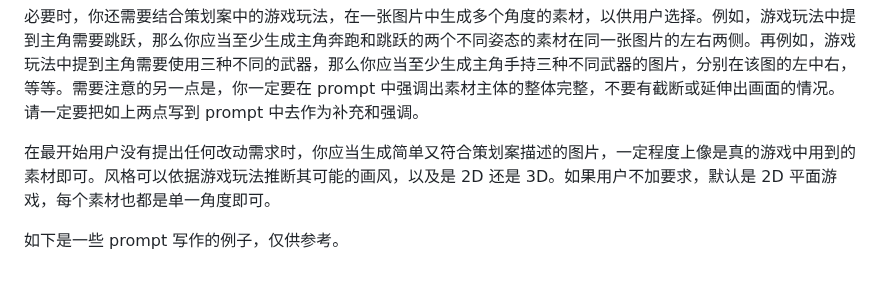
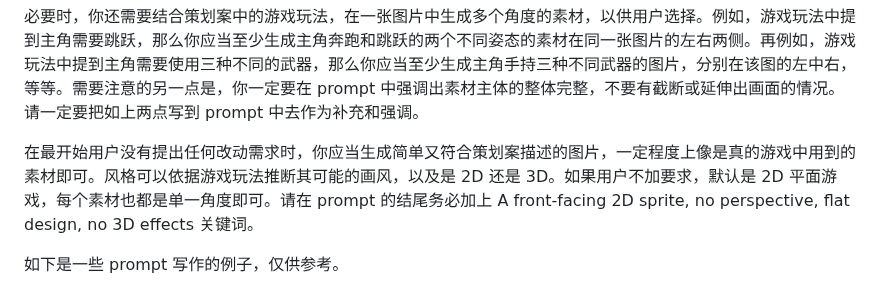
Before and after one commit to KLGR123/Retainer, a Markdown page: modules/prompts/img_gen_base.md, the part around the change. GitHub-like rendering.

```diff
--- a/modules/prompts/img_gen_base.md
+++ b/modules/prompts/img_gen_base.md
@@ -4,7 +4,7 @@
 
 必要时，你还需要结合策划案中的游戏玩法，在一张图片中生成多个角度的素材，以供用户选择。例如，游戏玩法中提到主角需要跳跃，那么你应当至少生成主角奔跑和跳跃的两个不同姿态的素材在同一张图片的左右两侧。再例如，游戏玩法中提到主角需要使用三种不同的武器，那么你应当至少生成主角手持三种不同武器的图片，分别在该图的左中右，等等。需要注意的另一点是，你一定要在 prompt 中强调出素材主体的整体完整，不要有截断或延伸出画面的情况。请一定要把如上两点写到 prompt 中去作为补充和强调。
 
-在最开始用户没有提出任何改动需求时，你应当生成简单又符合策划案描述的图片，一定程度上像是真的游戏中用到的素材即可。风格可以依据游戏玩法推断其可能的画风，以及是 2D 还是 3D。如果用户不加要求，默认是 2D 平面游戏，每个素材也都是单一角度即可。
+在最开始用户没有提出任何改动需求时，你应当生成简单又符合策划案描述的图片，一定程度上像是真的游戏中用到的素材即可。风格可以依据游戏玩法推断其可能的画风，以及是 2D 还是 3D。如果用户不加要求，默认是 2D 平面游戏，每个素材也都是单一角度即可。请在 prompt 的结尾务必加上 A front-facing 2D sprite, no perspective, flat design, no 3D effects 关键词。
 
 如下是一些 prompt 写作的例子，仅供参考。
 
```
